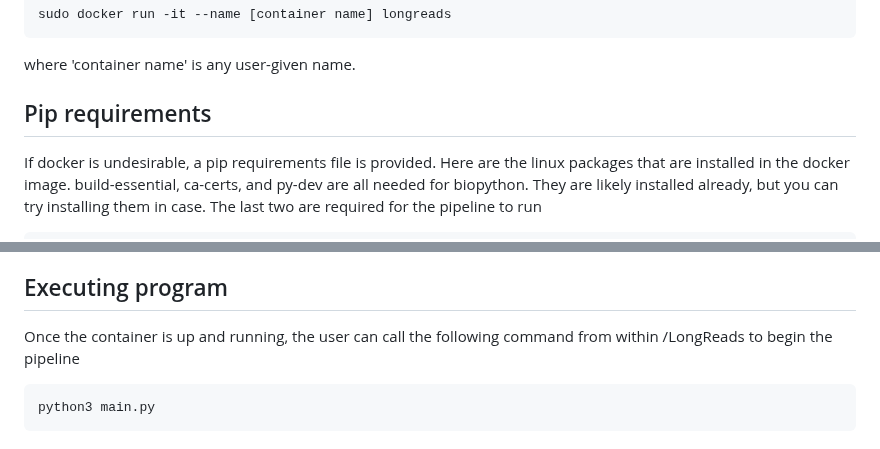
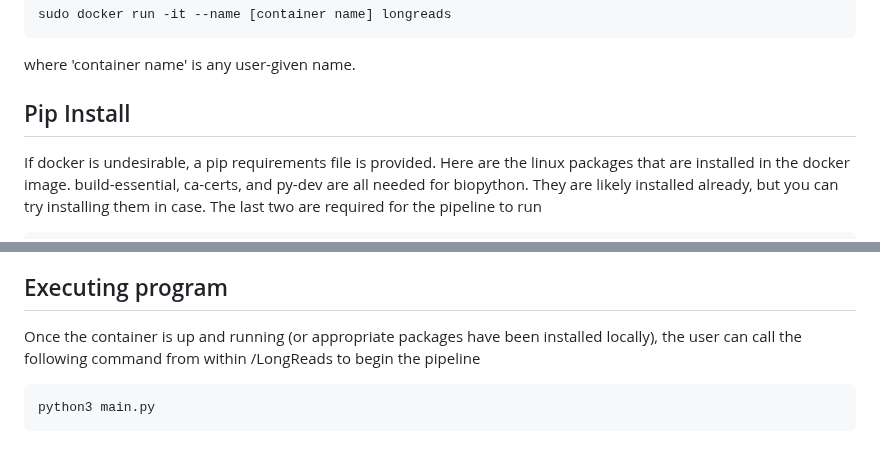
Before and after one commit to amyrold/LongReads, a Markdown page: README.md, 2 parts joined by grey strips. Drawn GitHub-style.

````diff
--- a/README.md
+++ b/README.md
@@ -39,7 +39,7 @@ sudo docker run -it --name [container name] longreads
 ```
 where 'container name' is any user-given name.
 
-## Pip requirements
+## Pip Install
 If docker is undesirable, a pip requirements file is provided.
 Here are the linux packages that are installed in the docker image. build-essential, ca-certs, and py-dev are all needed for biopython. They are likely installed already, but you can try installing them in case. The last two are required for the pipeline to run
 ```
@@ -78,7 +77,7 @@ Here are the required dependancies to run main.py. They can all be installed via
 
 
 ## Executing program
-Once the container is up and running, the user can call the following command from within /LongReads to begin the pipeline
+Once the container is up and running (or appropriate packages have been installed locally), the user can call the following command from within /LongReads to begin the pipeline
 ```
 python3 main.py
 ```
````
Also changed, not shown: other parts of README.md (+0 -1 lines).
